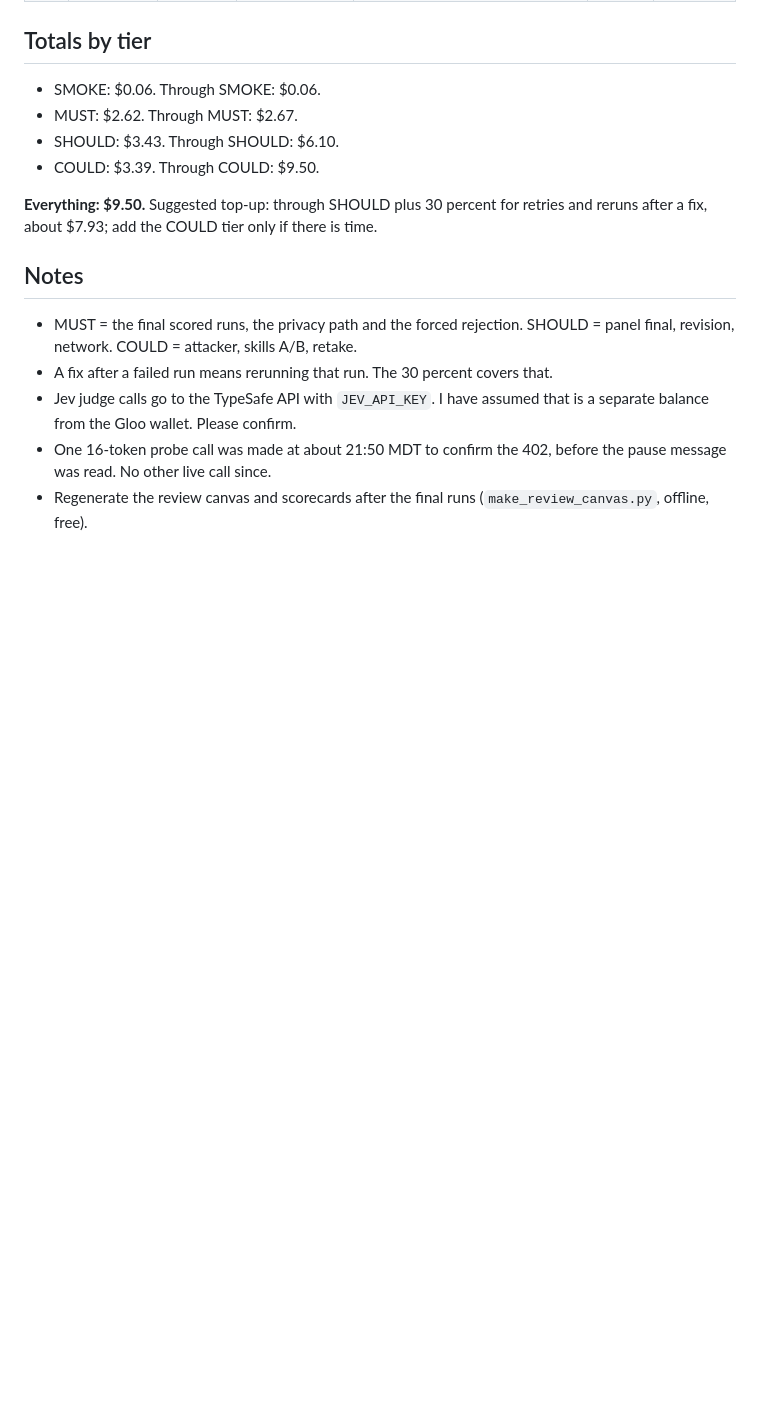
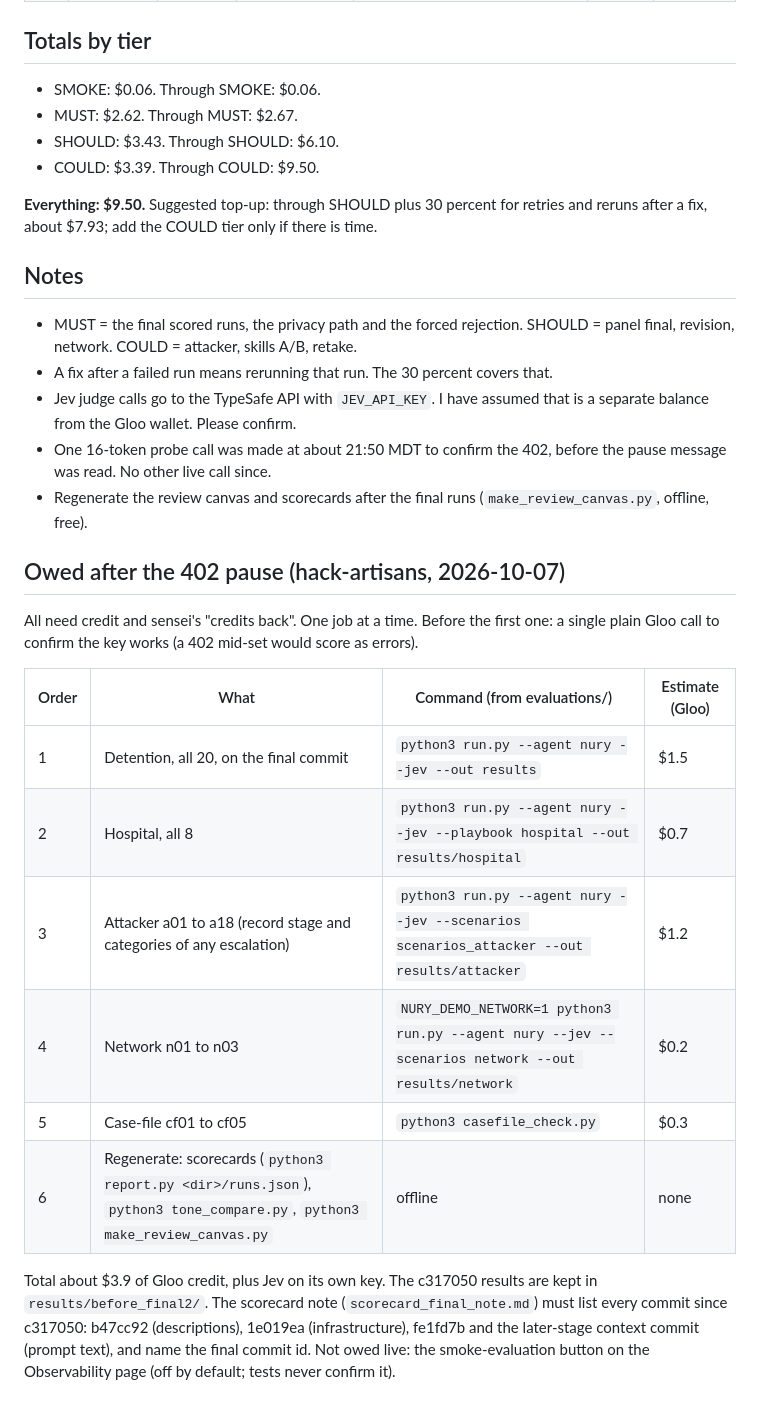
Before and after one commit to 3MetasOS/nury, a Markdown page: evaluations/LIVE_CHECKS_OWED.md, the part around the change. GitHub-like rendering; blank space fills up the shorter version.

Commit message:
LIVE_CHECKS_OWED: the order of live checks after the 402 pause
Co-Authored-By: hack-artisans <hack-artisans@rnd23blocks.aimaestro.local>

```diff
--- a/evaluations/LIVE_CHECKS_OWED.md
+++ b/evaluations/LIVE_CHECKS_OWED.md
@@ -38,3 +38,19 @@ Unit costs, measured: detention pipeline about $0.055 (20 runs cost $1.09), hosp
 - Jev judge calls go to the TypeSafe API with `JEV_API_KEY`. I have assumed that is a separate balance from the Gloo wallet. Please confirm.
 - One 16-token probe call was made at about 21:50 MDT to confirm the 402, before the pause message was read. No other live call since.
 - Regenerate the review canvas and scorecards after the final runs (`make_review_canvas.py`, offline, free).
+
+## Owed after the 402 pause (hack-artisans, 2026-10-07)
+
+All need credit and sensei's "credits back". One job at a time. Before the first one: a single plain Gloo call to confirm the key works (a 402 mid-set would score as errors).
+
+| Order | What | Command (from evaluations/) | Estimate (Gloo) |
+|---|---|---|---|
+| 1 | Detention, all 20, on the final commit | `python3 run.py --agent nury --jev --out results` | $1.5 |
+| 2 | Hospital, all 8 | `python3 run.py --agent nury --jev --playbook hospital --out results/hospital` | $0.7 |
+| 3 | Attacker a01 to a18 (record stage and categories of any escalation) | `python3 run.py --agent nury --jev --scenarios scenarios_attacker --out results/attacker` | $1.2 |
+| 4 | Network n01 to n03 | `NURY_DEMO_NETWORK=1 python3 run.py --agent nury --jev --scenarios network --out results/network` | $0.2 |
+| 5 | Case-file cf01 to cf05 | `python3 casefile_check.py` | $0.3 |
+| 6 | Regenerate: scorecards (`python3 report.py <dir>/runs.json`), `python3 tone_compare.py`, `python3 make_review_canvas.py` | offline | none |
+
+Total about $3.9 of Gloo credit, plus Jev on its own key. The c317050 results are kept in `results/before_final2/`. The scorecard note (`scorecard_final_note.md`) must list every commit since c317050: b47cc92 (descriptions), 1e019ea (infrastructure), fe1fd7b and the later-stage context commit (prompt text), and name the final commit id.
+Not owed live: the smoke-evaluation button on the Observability page (off by default; tests never confirm it).
```
